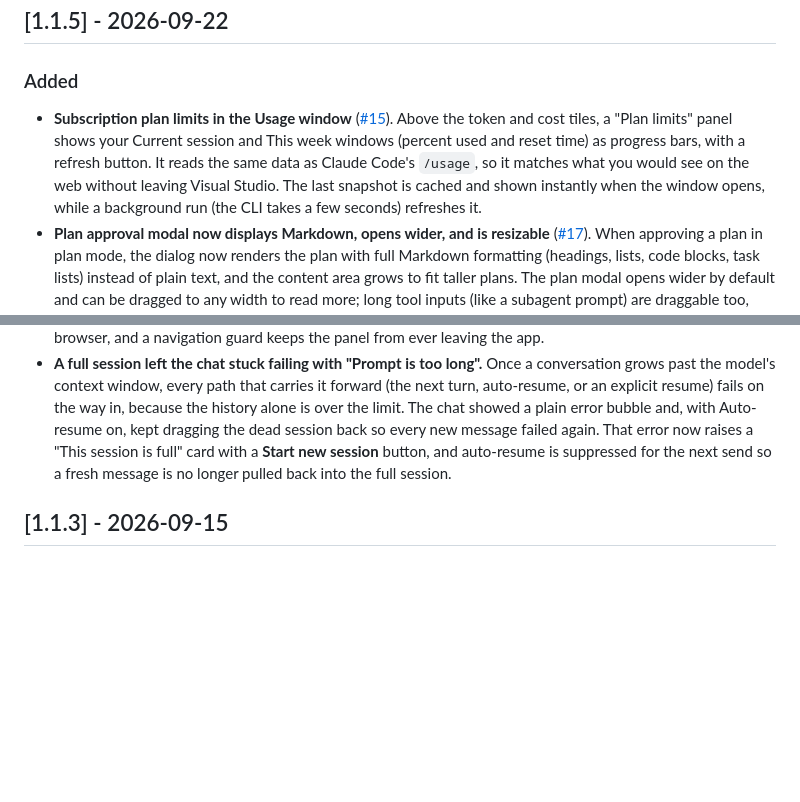
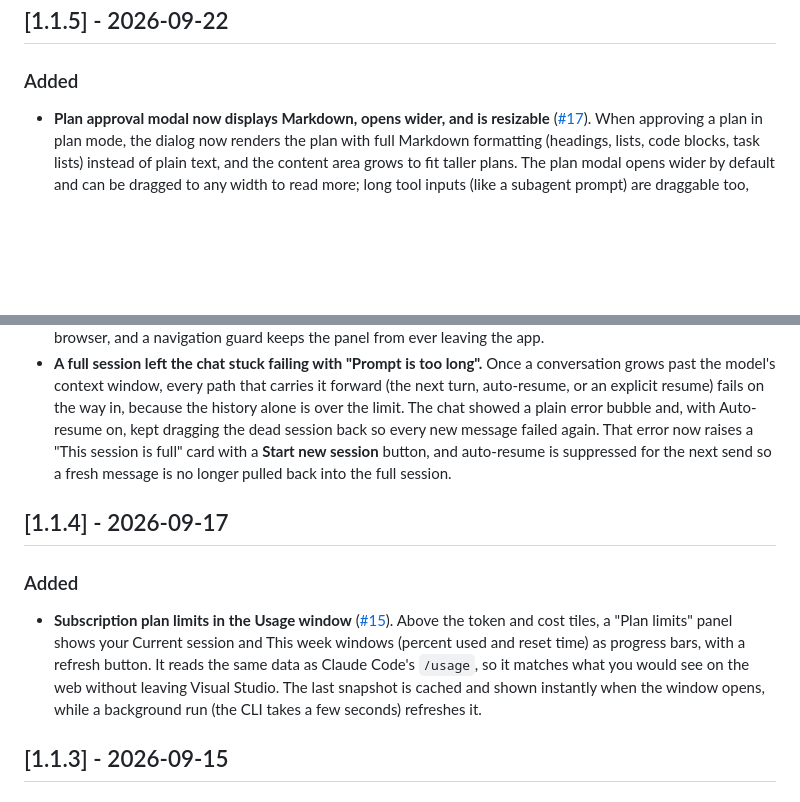
Before and after one commit to wluisdev/ClaudeCodeStudio, a Markdown page: CHANGELOG.md, 2 parts joined by grey strips. GitHub-like rendering; blank space fills up the shorter version.

Commit message:
docs(changelog): fix version sections — plan limits belongs to 1.1.4
Restore the [1.1.4] heading for the plan limits entry (already shipped in
1.1.4) and drop the duplicate from [1.1.5], which now lists only the plan
modal work and its fixes.

```diff
--- a/CHANGELOG.md
+++ b/CHANGELOG.md
@@ -6,13 +6,18 @@ All notable changes to Claude Code Studio are documented here. Format loosely fo
 
 ### Added
 
-- **Subscription plan limits in the Usage window** ([#15](https://github.com/wluisdev/ClaudeCodeStudio/issues/15)). Above the token and cost tiles, a "Plan limits" panel shows your Current session and This week windows (percent used and reset time) as progress bars, with a refresh button. It reads the same data as Claude Code's `/usage`, so it matches what you would see on the web without leaving Visual Studio. The last snapshot is cached and shown instantly when the window opens, while a background run (the CLI takes a few seconds) refreshes it.
 - **Plan approval modal now displays Markdown, opens wider, and is resizable** ([#17](https://github.com/wluisdev/ClaudeCodeStudio/issues/17)). When approving a plan in plan mode, the dialog now renders the plan with full Markdown formatting (headings, lists, code blocks, task lists) instead of plain text, and the content area grows to fit taller plans. The plan modal opens wider by default and can be dragged to any width to read more; long tool inputs (like a subagent prompt) are draggable too, while short permission prompts stay compact. The plan font follows the chat's Ctrl+Scroll size, so the whole plan zooms in or out proportionally.
 
 ### Fixed
 
 - **Clicking a file link in a plan navigated the whole panel to a "file not found" page with no way back.** The plan modal renders Markdown, and a link in it used to load in the panel itself, replacing the chat with a dead error page. File links in a plan now open in the Visual Studio editor (like the ones in chat), external links open in the browser, and a navigation guard keeps the panel from ever leaving the app.
 - **A full session left the chat stuck failing with "Prompt is too long".** Once a conversation grows past the model's context window, every path that carries it forward (the next turn, auto-resume, or an explicit resume) fails on the way in, because the history alone is over the limit. The chat showed a plain error bubble and, with Auto-resume on, kept dragging the dead session back so every new message failed again. That error now raises a "This session is full" card with a **Start new session** button, and auto-resume is suppressed for the next send so a fresh message is no longer pulled back into the full session.
+
+## [1.1.4] - 2026-09-17
+
+### Added
+
+- **Subscription plan limits in the Usage window** ([#15](https://github.com/wluisdev/ClaudeCodeStudio/issues/15)). Above the token and cost tiles, a "Plan limits" panel shows your Current session and This week windows (percent used and reset time) as progress bars, with a refresh button. It reads the same data as Claude Code's `/usage`, so it matches what you would see on the web without leaving Visual Studio. The last snapshot is cached and shown instantly when the window opens, while a background run (the CLI takes a few seconds) refreshes it.
 
 ## [1.1.3] - 2026-09-15
 
```
